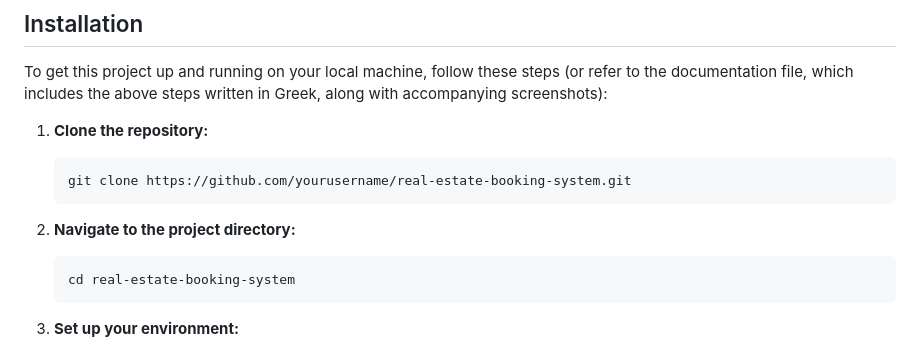
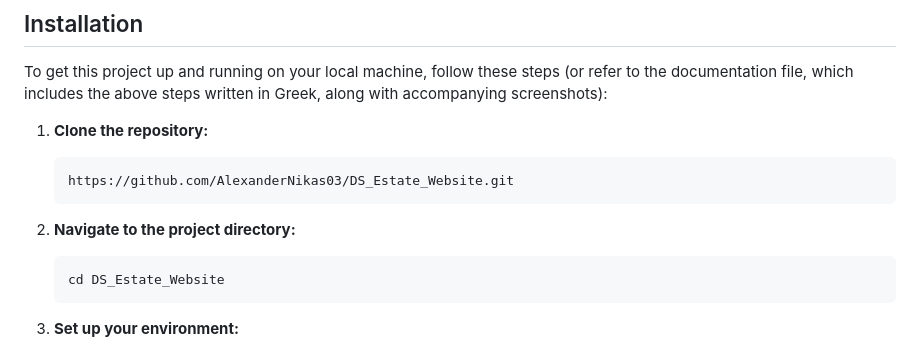
Before and after one commit to AlexanderNikas03/DS_Estate_Website, a Markdown page: README.md, the part around the change. Rendered like a GitHub page.

````diff
--- a/README.md
+++ b/README.md
@@ -30,12 +30,12 @@ To get this project up and running on your local machine, follow these steps (or
 
 1. **Clone the repository:**
    ```bash
-   git clone https://github.com/yourusername/real-estate-booking-system.git
+   https://github.com/AlexanderNikas03/DS_Estate_Website.git
    ```
 
 2. **Navigate to the project directory:**
    ```bash
-   cd real-estate-booking-system
+   cd DS_Estate_Website
    ```
 
 3. **Set up your environment:**
````
